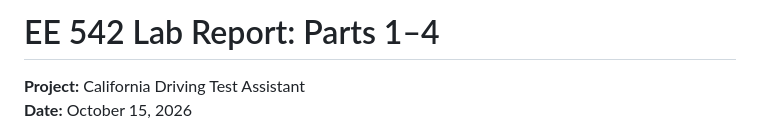
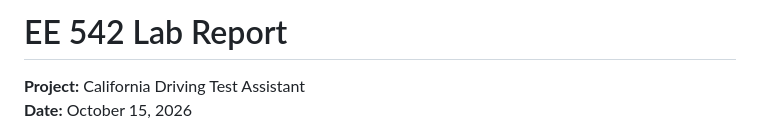
Before and after one commit to yimingtravispan1/ee542lab9, a Markdown page: report.md, the part around the change. GitHub-like rendering.

Commit message:
Update lab report title and remove parts section

```diff
--- a/report.md
+++ b/report.md
@@ -1,4 +1,4 @@
-# EE 542 Lab Report: Parts 1–4
+# EE 542 Lab Report
 
 **Project:** California Driving Test Assistant
 **Date:** October 15, 2026
```
